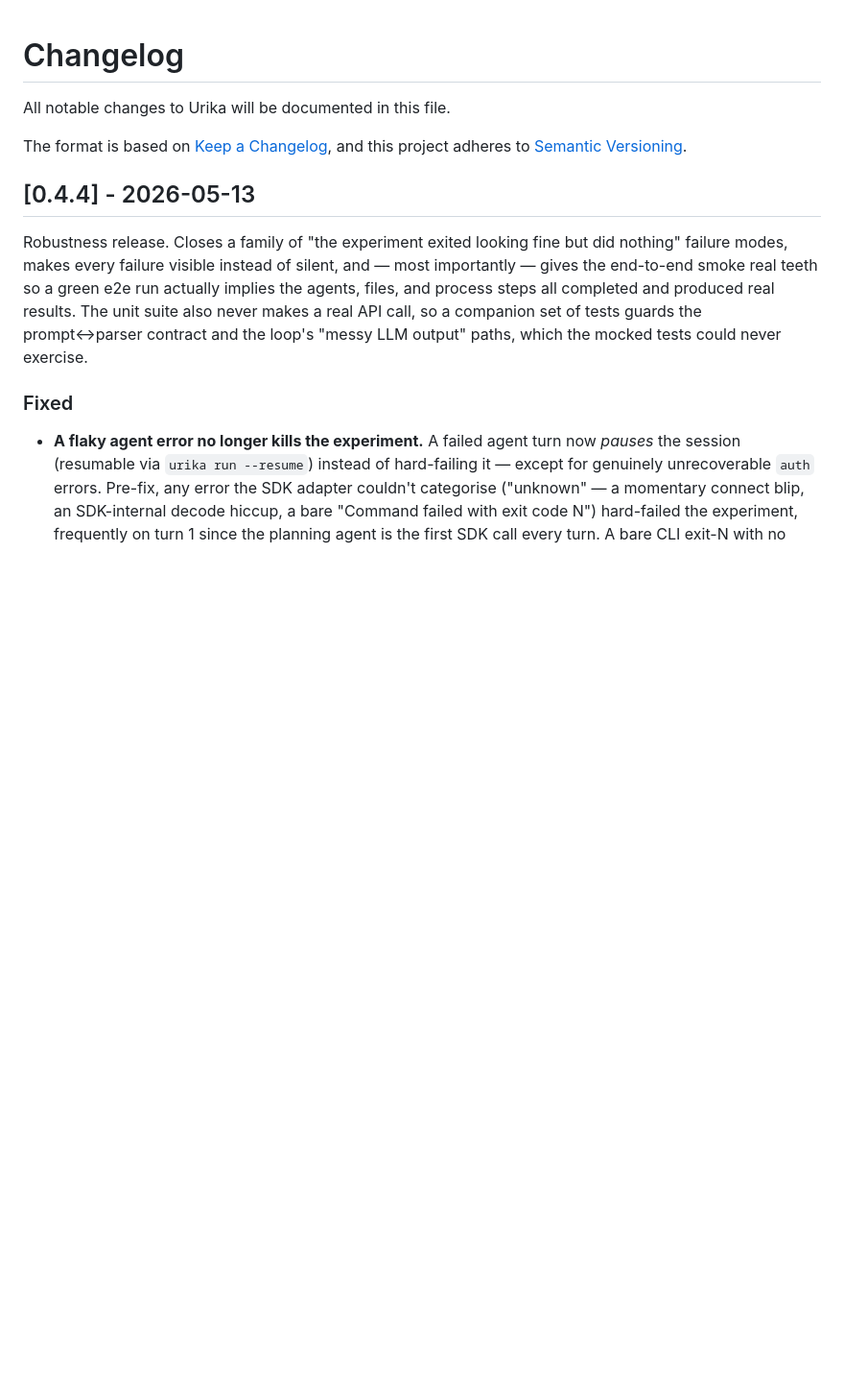
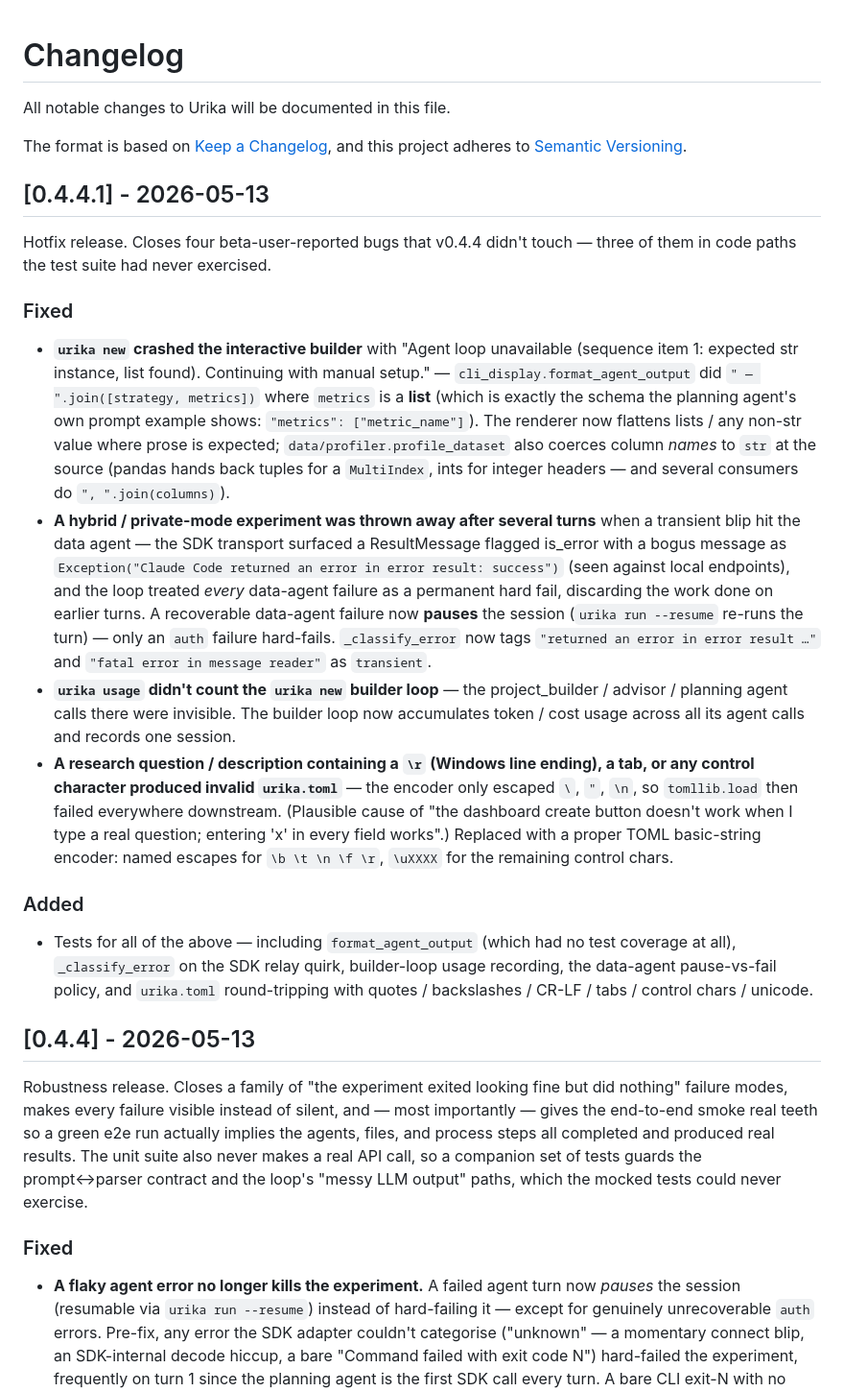
Before and after one commit to xkiwilabs/Urika, a Markdown page: CHANGELOG.md, the part around the change. Shown: that part at 96% size. Drawn GitHub-style; blank space fills up the shorter version.

Commit message:
release: sync from dev (14a560e2)

```diff
--- a/CHANGELOG.md
+++ b/CHANGELOG.md
@@ -4,6 +4,55 @@ All notable changes to Urika will be documented in this file.
 
 The format is based on [Keep a Changelog](https://keepachangelog.com/en/1.1.0/),
 and this project adheres to [Semantic Versioning](https://semver.org/spec/v2.0.0.html).
+
+## [0.4.4.1] - 2026-05-13
+
+Hotfix release. Closes four beta-user-reported bugs that v0.4.4 didn't
+touch — three of them in code paths the test suite had never exercised.
+
+### Fixed
+
+- **`urika new` crashed the interactive builder** with "Agent loop
+  unavailable (sequence item 1: expected str instance, list found).
+  Continuing with manual setup." — `cli_display.format_agent_output`
+  did `" — ".join([strategy, metrics])` where `metrics` is a **list**
+  (which is exactly the schema the planning agent's own prompt example
+  shows: `"metrics": ["metric_name"]`). The renderer now flattens
+  lists / any non-str value where prose is expected;
+  `data/profiler.profile_dataset` also coerces column *names* to `str`
+  at the source (pandas hands back tuples for a `MultiIndex`, ints for
+  integer headers — and several consumers do `", ".join(columns)`).
+- **A hybrid / private-mode experiment was thrown away after several
+  turns** when a transient blip hit the data agent — the SDK transport
+  surfaced a ResultMessage flagged is_error with a bogus message as
+  `Exception("Claude Code returned an error in error result: success")`
+  (seen against local endpoints), and the loop treated *every*
+  data-agent failure as a permanent hard fail, discarding the work done
+  on earlier turns. A recoverable data-agent failure now **pauses** the
+  session (`urika run --resume` re-runs the turn) — only an `auth`
+  failure hard-fails. `_classify_error` now tags
+  `"returned an error in error result …"` and
+  `"fatal error in message reader"` as `transient`.
+- **`urika usage` didn't count the `urika new` builder loop** — the
+  project_builder / advisor / planning agent calls there were invisible.
+  The builder loop now accumulates token / cost usage across all its
+  agent calls and records one session.
+- **A research question / description containing a `\r` (Windows line
+  ending), a tab, or any control character produced invalid
+  `urika.toml`** — the encoder only escaped `\`, `"`, `\n`, so
+  `tomllib.load` then failed everywhere downstream. (Plausible cause of
+  "the dashboard create button doesn't work when I type a real
+  question; entering 'x' in every field works".) Replaced with a proper
+  TOML basic-string encoder: named escapes for `\b \t \n \f \r`,
+  `\uXXXX` for the remaining control chars.
+
+### Added
+
+- Tests for all of the above — including `format_agent_output` (which
+  had no test coverage at all), `_classify_error` on the SDK relay
+  quirk, builder-loop usage recording, the data-agent pause-vs-fail
+  policy, and `urika.toml` round-tripping with quotes / backslashes /
+  CR-LF / tabs / control chars / unicode.
 
 ## [0.4.4] - 2026-05-13
 
```
Also changed, not shown: README.md (+1 -1 lines), docs/assets/header.png, 9 other files.
